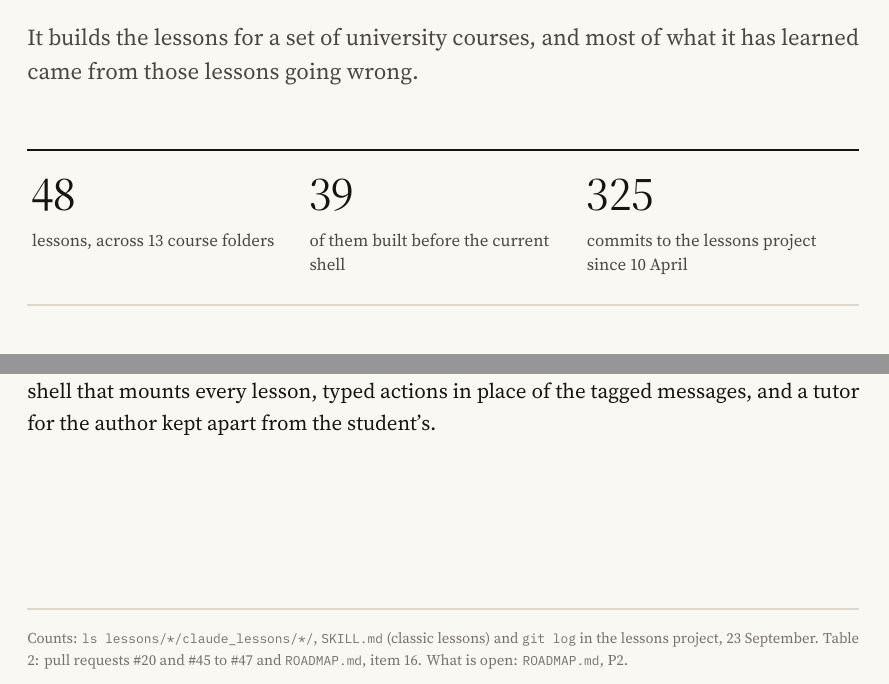
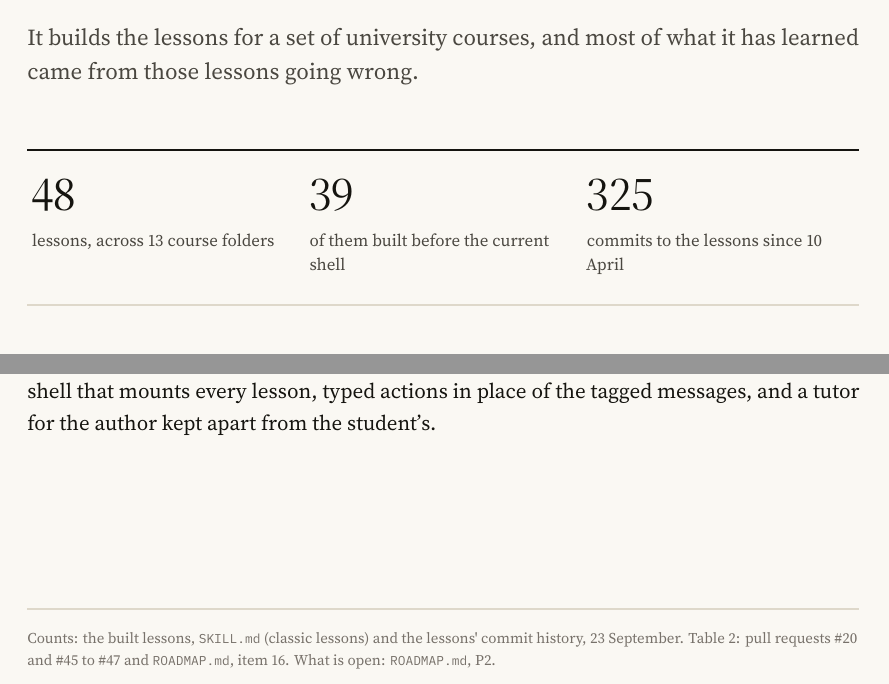
Before and after one commit to ihsan-sa/lesson-builder, a LaTeX document (docs/overview/overview.tex): two parts of page 6 of 6, joined at a grey line, cut so that both start at the same text. The pictures show the PDF file docs/overview/overview.pdf that the author committed with the source.

Commit message:
The overview PDF no longer names the private lessons repo
Co-Authored-By: Claude Opus 5.5 (1M context) <noreply@anthropic.com>
Claude-Session: https://claude.ai/code/session_01X4df6DjdH7CTrsvMpQW6yh

```diff
--- a/docs/overview/overview.tex
+++ b/docs/overview/overview.tex
@@ -212,7 +212,7 @@ learned came from those lessons going wrong.}
 \begin{hsstatrow}[3]
 \hsstat{48}{lessons, across 13 course folders}
 \hsstat{39}{of them built before the current shell}
-\hsstat{325}{commits to the lessons project since 10 April}
+\hsstat{325}{commits to the lessons since 10 April}
 \end{hsstatrow}
 
 A built copy is published behind an access list, with the tutor live there since 7 September.
@@ -237,8 +237,8 @@ Each fix merged with a fixture in the gate that covers it. What is still open is
 shell that mounts every lesson, typed actions in place of the tagged messages, and a tutor for
 the author kept apart from the student's.
 
-\hsprovenance{Counts: \texttt{ls lessons/*/claude\_lessons/*/}, \texttt{SKILL.md} (classic
-lessons) and \texttt{git log} in the lessons project, 23 September. Table 2: pull requests \#20
+\hsprovenance{Counts: the built lessons, \texttt{SKILL.md} (classic lessons) and the
+lessons' commit history, 23 September. Table 2: pull requests \#20
 and \#45 to \#47 and \texttt{ROADMAP.md}, item 16. What is open: \texttt{ROADMAP.md}, P2.}
 
 \end{document}
```
Also changed, not shown: docs/overview/overview.pdf, docs/overview/overview.tex (2 more changed lines).
